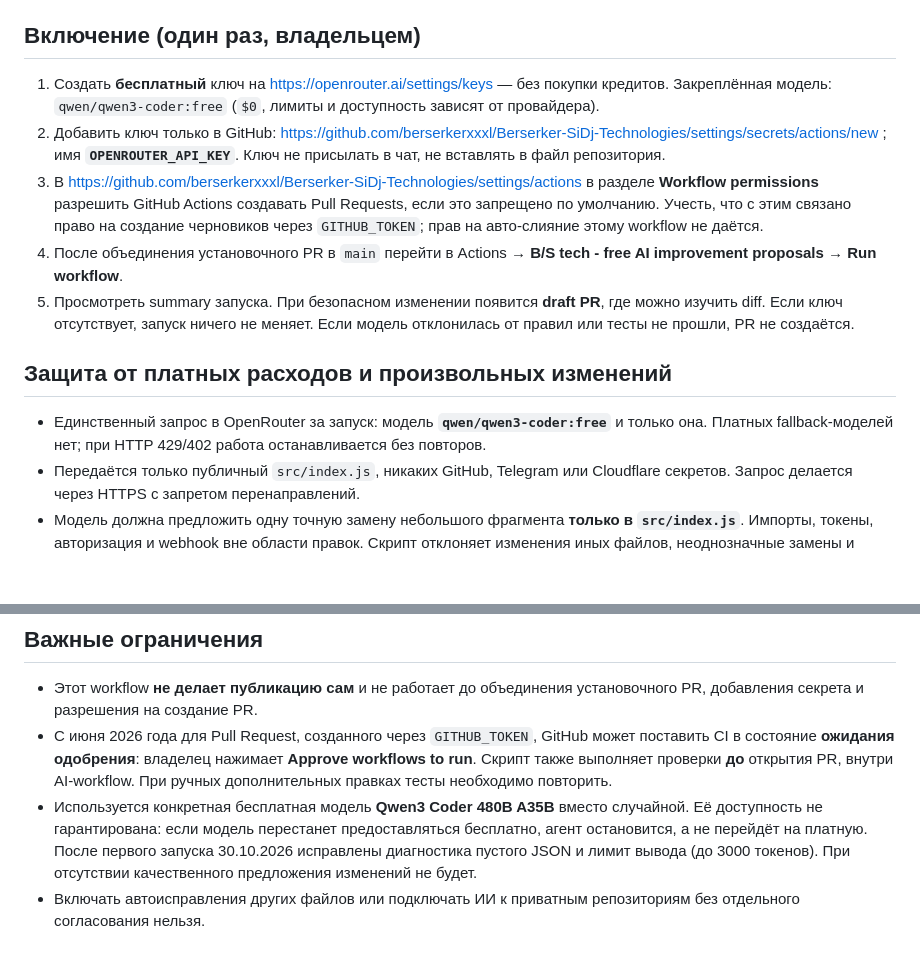
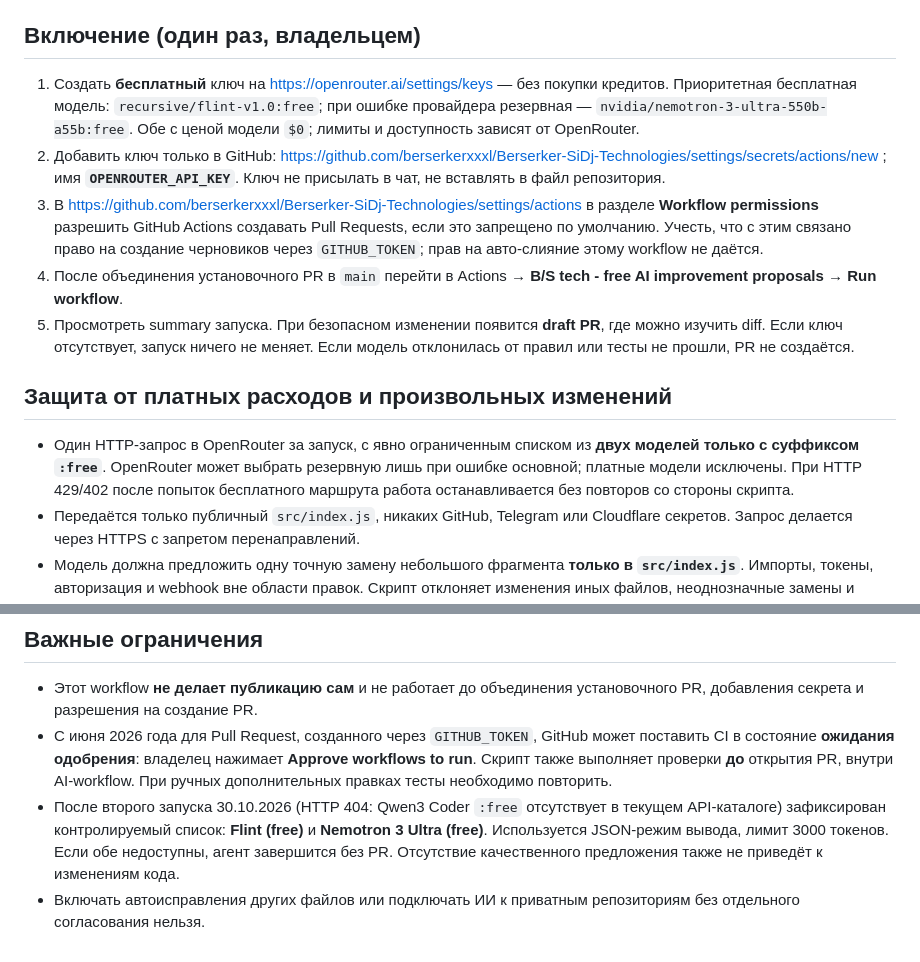
Before and after one commit to berserkerxxxl/Berserker-SiDj-Technologies, a Markdown page: automation/README_SIDJ_FREE_AI_RU.md, 2 parts joined by grey strips. Drawn GitHub-style; blank space fills up the shorter version.

Commit message:
docs(ai): explain verified free-only Flint and Nemotron fallback

```diff
--- a/automation/README_SIDJ_FREE_AI_RU.md
+++ b/automation/README_SIDJ_FREE_AI_RU.md
@@ -4,7 +4,7 @@
 
 ## Включение (один раз, владельцем)
 
-1. Создать **бесплатный** ключ на https://openrouter.ai/settings/keys — без покупки кредитов. Закреплённая модель: `qwen/qwen3-coder:free` (`$0`, лимиты и доступность зависят от провайдера).
+1. Создать **бесплатный** ключ на https://openrouter.ai/settings/keys — без покупки кредитов. Приоритетная бесплатная модель: `recursive/flint-v1.0:free`; при ошибке провайдера резервная — `nvidia/nemotron-3-ultra-550b-a55b:free`. Обе с ценой модели `$0`; лимиты и доступность зависят от OpenRouter.
 2. Добавить ключ только в GitHub: https://github.com/berserkerxxxl/Berserker-SiDj-Technologies/settings/secrets/actions/new ; имя **`OPENROUTER_API_KEY`**. Ключ не присылать в чат, не вставлять в файл репозитория.
 3. В https://github.com/berserkerxxxl/Berserker-SiDj-Technologies/settings/actions в разделе **Workflow permissions** разрешить GitHub Actions создавать Pull Requests, если это запрещено по умолчанию. Учесть, что с этим связано право на создание черновиков через `GITHUB_TOKEN`; прав на авто-слияние этому workflow не даётся.
 4. После объединения установочного PR в `main` перейти в Actions → **B/S tech - free AI improvement proposals** → **Run workflow**.
@@ -12,7 +12,7 @@
 
 ## Защита от платных расходов и произвольных изменений
 
-- Единственный запрос в OpenRouter за запуск: модель **`qwen/qwen3-coder:free`** и только она. Платных fallback-моделей нет; при HTTP 429/402 работа останавливается без повторов.
+- Один HTTP-запрос в OpenRouter за запуск, с явно ограниченным списком из **двух моделей только с суффиксом `:free`**. OpenRouter может выбрать резервную лишь при ошибке основной; платные модели исключены. При HTTP 429/402 после попыток бесплатного маршрута работа останавливается без повторов со стороны скрипта.
 - Передаётся только публичный `src/index.js`, никаких GitHub, Telegram или Cloudflare секретов. Запрос делается через HTTPS с запретом перенаправлений.
 - Модель должна предложить одну точную замену небольшого фрагмента **только в `src/index.js`**. Импорты, токены, авторизация и webhook вне области правок. Скрипт отклоняет изменения иных файлов, неоднозначные замены и слишком большие патчи.
 - Тесты и анализ синтаксиса выполняются **без секретов**; GitHub-токен передаётся лишь на финальном этапе открытия PR. Выкатка в Cloudflare не предусмотрена.
@@ -23,5 +23,5 @@
 
 - Этот workflow **не делает публикацию сам** и не работает до объединения установочного PR, добавления секрета и разрешения на создание PR.
 - С июня 2026 года для Pull Request, созданного через `GITHUB_TOKEN`, GitHub может поставить CI в состояние **ожидания одобрения**: владелец нажимает **Approve workflows to run**. Скрипт также выполняет проверки **до** открытия PR, внутри AI-workflow. При ручных дополнительных правках тесты необходимо повторить.
-- Используется конкретная бесплатная модель **Qwen3 Coder 480B A35B** вместо случайной. Её доступность не гарантирована: если модель перестанет предоставляться бесплатно, агент остановится, а не перейдёт на платную. После первого запуска 30.10.2026 исправлены диагностика пустого JSON и лимит вывода (до 3000 токенов). При отсутствии качественного предложения изменений не будет.
+- После второго запуска 30.10.2026 (HTTP 404: Qwen3 Coder `:free` отсутствует в текущем API-каталоге) зафиксирован контролируемый список: **Flint (free)** и **Nemotron 3 Ultra (free)**. Используется JSON-режим вывода, лимит 3000 токенов. Если обе недоступны, агент завершится без PR. Отсутствие качественного предложения также не приведёт к изменениям кода.
 - Включать автоисправления других файлов или подключать ИИ к приватным репозиториям без отдельного согласования нельзя.
```
